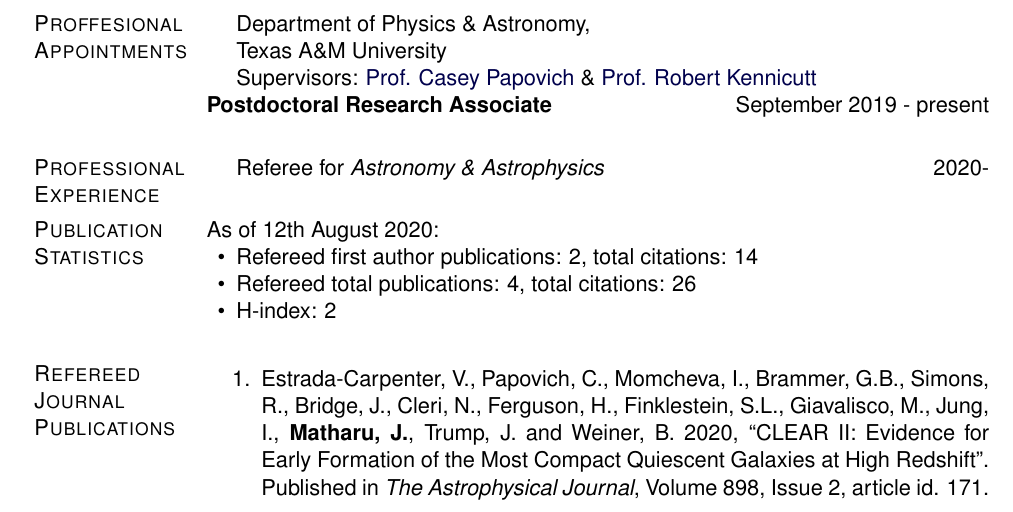
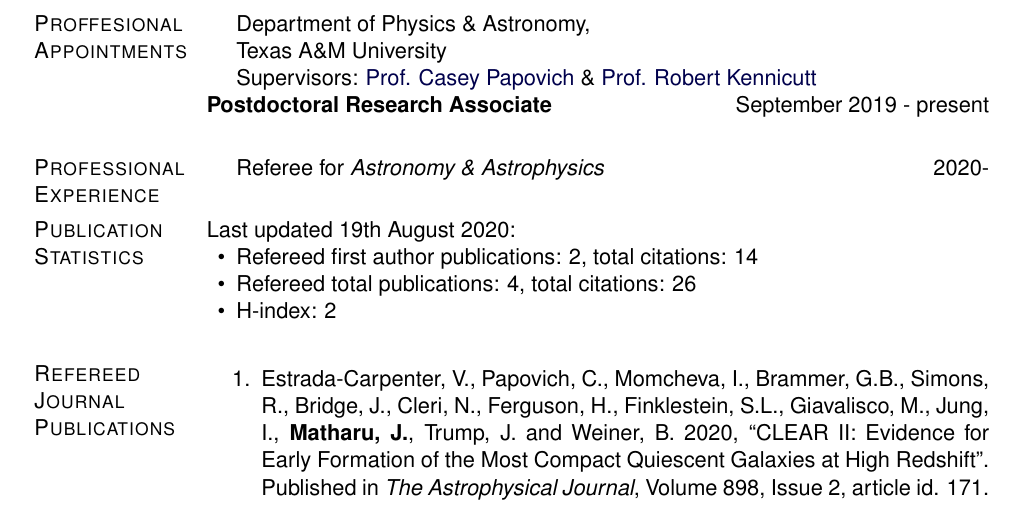
Before and after one commit to jkmatharu/jkmatharu.github.io, a LaTeX CV (images/Jas_cv.tex): part of page 1 of 4, cut so that both start at the same text. Compiled offline with pdfLaTeX.

Commit message:
cv update

```diff
--- a/images/Jas_cv.tex
+++ b/images/Jas_cv.tex
@@ -339,7 +339,7 @@
 \end{innerlist}
 
 \section{Publication Statistics}
-As of 12th August 2020:
+Last updated 19th August 2020:
 \begin{innerlist}
 	\item Refereed first author publications: 2, total citations: 14
 	\item Refereed total publications: 4, total citations: 26
```
Also changed, not shown: images/Jas_cv.pdf, 2 other files.
